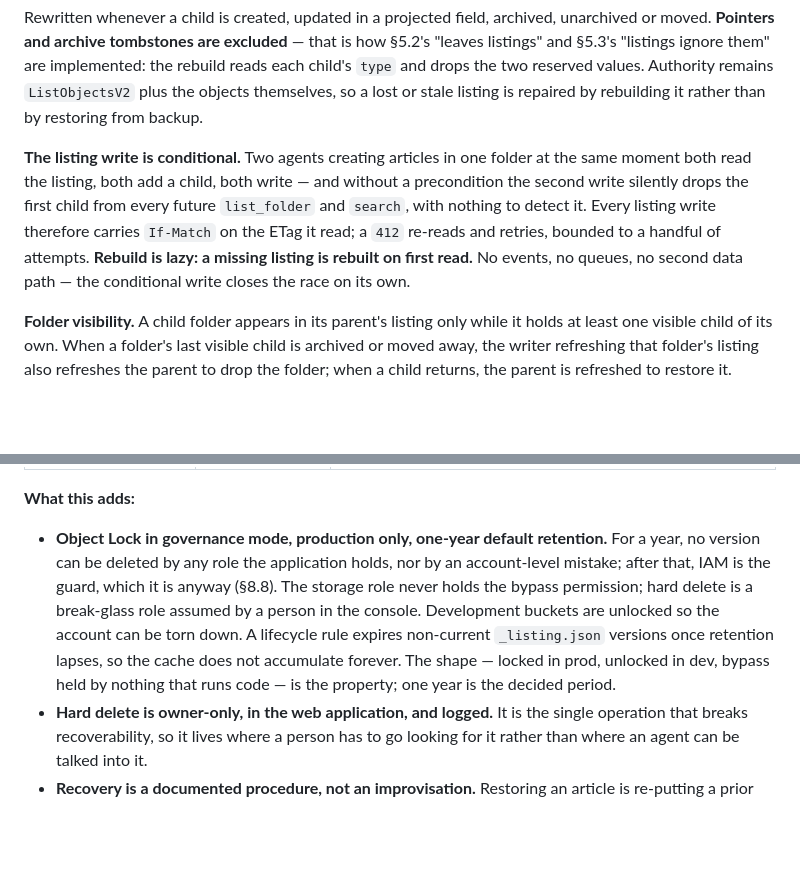
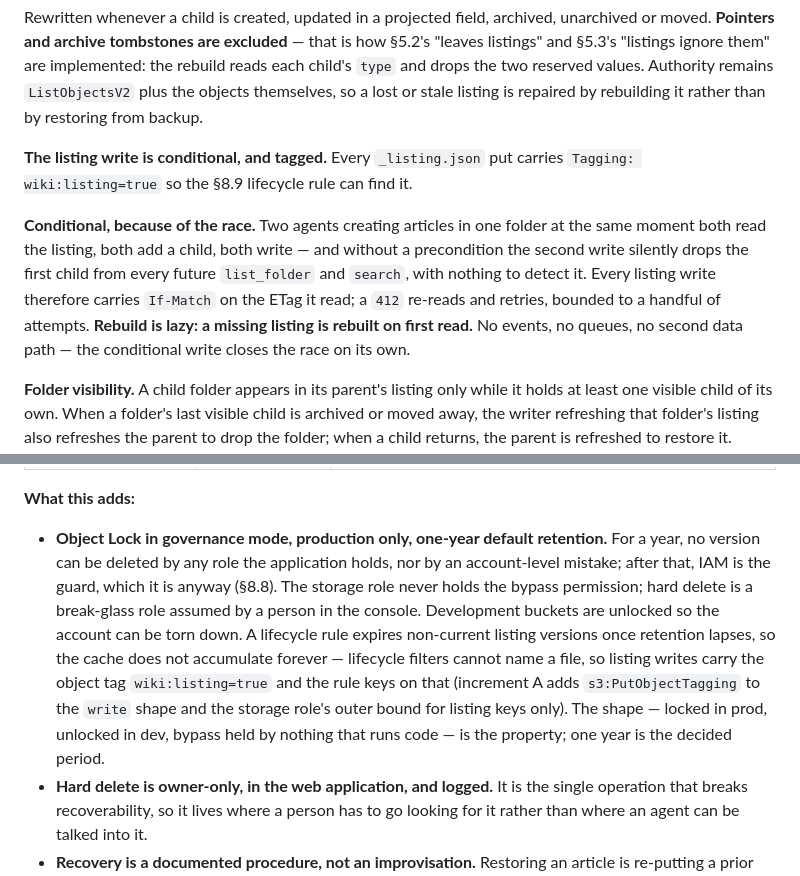
Before and after one commit to jfamestad/s3condbrain, a Markdown page: HANDOFF.md, 2 parts joined by grey strips. GitHub-like rendering; blank space fills up the shorter version.

Commit message:
HANDOFF: listing lifecycle keys on an object tag
Co-Authored-By: Claude Opus 5 (1M context) <noreply@anthropic.com>
Claude-Session: https://claude.ai/code/session_01YS2cgFbbSHHkf7Vx2D1grW

```diff
--- a/HANDOFF.md
+++ b/HANDOFF.md
@@ -601,7 +601,9 @@ a/racing/setup/_listing.json
 
 Rewritten whenever a child is created, updated in a projected field, archived, unarchived or moved. **Pointers and archive tombstones are excluded** — that is how §5.2's "leaves listings" and §5.3's "listings ignore them" are implemented: the rebuild reads each child's `type` and drops the two reserved values. Authority remains `ListObjectsV2` plus the objects themselves, so a lost or stale listing is repaired by rebuilding it rather than by restoring from backup.
 
-**The listing write is conditional.** Two agents creating articles in one folder at the same moment both read the listing, both add a child, both write — and without a precondition the second write silently drops the first child from every future `list_folder` and `search`, with nothing to detect it. Every listing write therefore carries `If-Match` on the ETag it read; a `412` re-reads and retries, bounded to a handful of attempts. **Rebuild is lazy: a missing listing is rebuilt on first read.** No events, no queues, no second data path — the conditional write closes the race on its own.
+**The listing write is conditional, and tagged.** Every `_listing.json` put carries `Tagging: wiki:listing=true` so the §8.9 lifecycle rule can find it.
+
+**Conditional, because of the race.** Two agents creating articles in one folder at the same moment both read the listing, both add a child, both write — and without a precondition the second write silently drops the first child from every future `list_folder` and `search`, with nothing to detect it. Every listing write therefore carries `If-Match` on the ETag it read; a `412` re-reads and retries, bounded to a handful of attempts. **Rebuild is lazy: a missing listing is rebuilt on first read.** No events, no queues, no second data path — the conditional write closes the race on its own.
 
 **Folder visibility.** A child folder appears in its parent's listing only while it holds at least one visible child of its own. When a folder's last visible child is archived or moved away, the writer refreshing that folder's listing also refreshes the parent to drop the folder; when a child returns, the parent is refreshed to restore it. Folders therefore obey the same no-debris rule as pointers. The `_listing.json` object itself persists, so no folder ever needs re-creating.
 
@@ -655,7 +657,7 @@ That shifts what the controls are *for*:
 
 **What this adds:**
 
-- **Object Lock in governance mode, production only, one-year default retention.** For a year, no version can be deleted by any role the application holds, nor by an account-level mistake; after that, IAM is the guard, which it is anyway (§8.8). The storage role never holds the bypass permission; hard delete is a break-glass role assumed by a person in the console. Development buckets are unlocked so the account can be torn down. A lifecycle rule expires non-current `_listing.json` versions once retention lapses, so the cache does not accumulate forever. The shape — locked in prod, unlocked in dev, bypass held by nothing that runs code — is the property; one year is the decided period.
+- **Object Lock in governance mode, production only, one-year default retention.** For a year, no version can be deleted by any role the application holds, nor by an account-level mistake; after that, IAM is the guard, which it is anyway (§8.8). The storage role never holds the bypass permission; hard delete is a break-glass role assumed by a person in the console. Development buckets are unlocked so the account can be torn down. A lifecycle rule expires non-current listing versions once retention lapses, so the cache does not accumulate forever — lifecycle filters cannot name a file, so listing writes carry the object tag `wiki:listing=true` and the rule keys on that (increment A adds `s3:PutObjectTagging` to the `write` shape and the storage role's outer bound for listing keys only). The shape — locked in prod, unlocked in dev, bypass held by nothing that runs code — is the property; one year is the decided period.
 - **Hard delete is owner-only, in the web application, and logged.** It is the single operation that breaks recoverability, so it lives where a person has to go looking for it rather than where an agent can be talked into it.
 - **Recovery is a documented procedure, not an improvisation.** Restoring an article is re-putting a prior version; restoring a folder is doing that for each key under a prefix. Written down and rehearsed once.
 - **The audit log answers "what happened to my article", not "who betrayed us".** Chronological, per-path, legible to a non-technical person, reachable from the read view rather than buried in an admin console.
```
